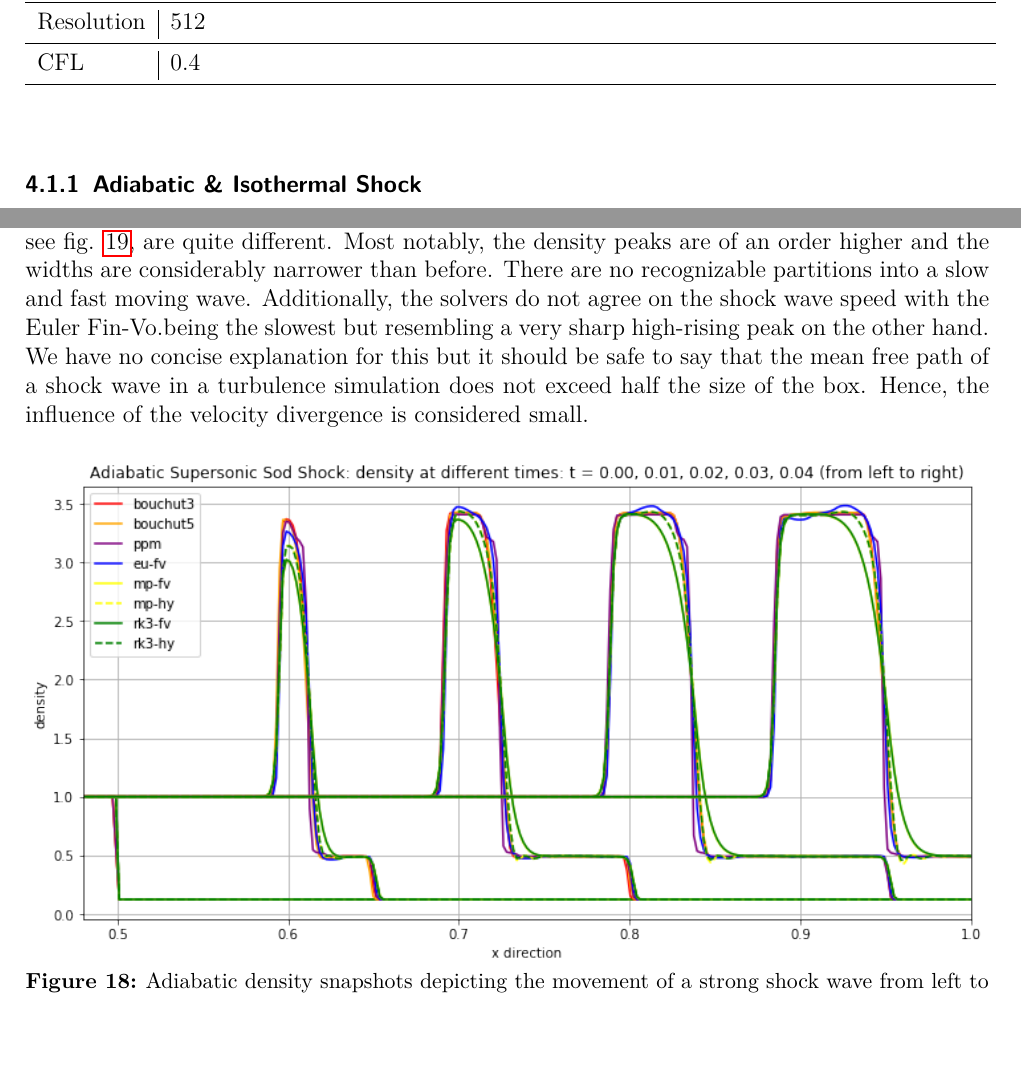
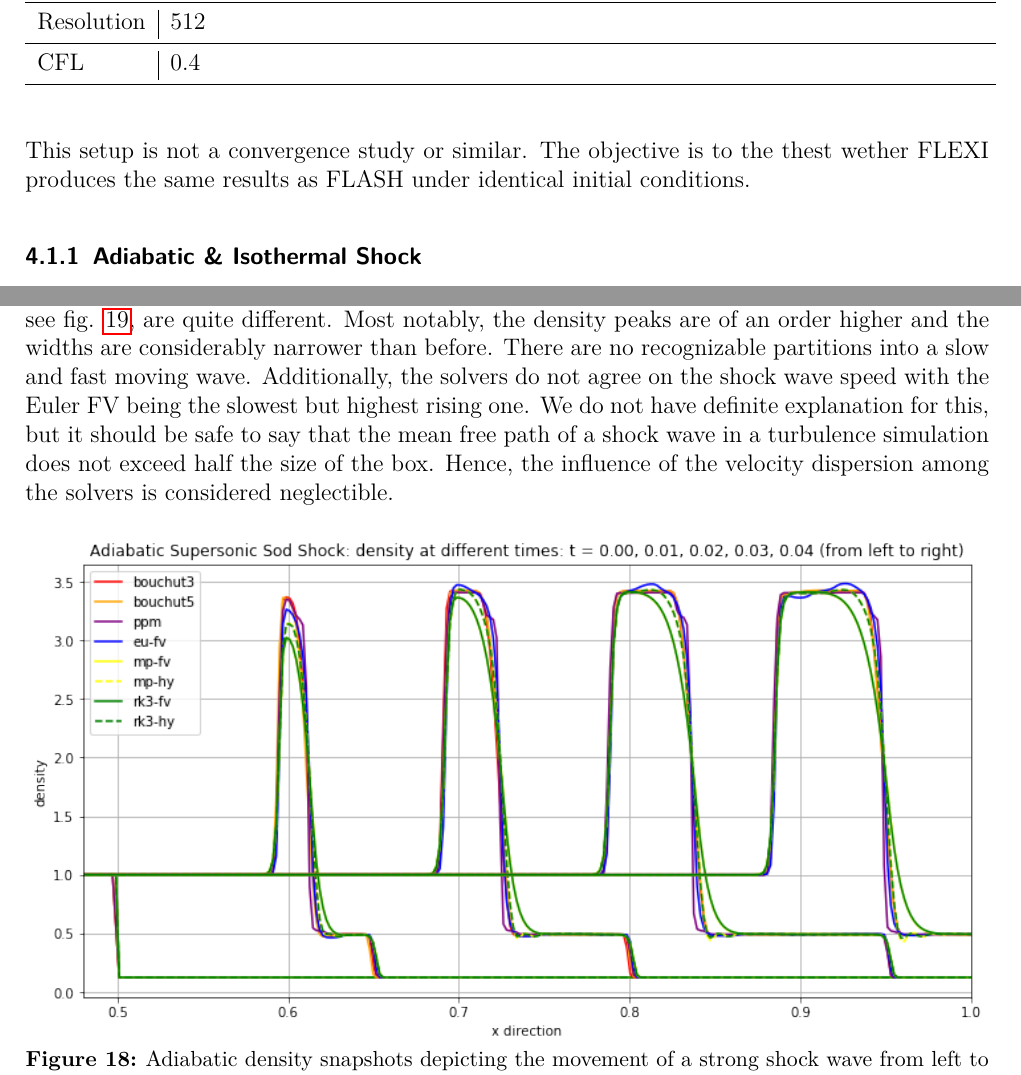
Before and after one commit to jmark/master-thesis, a LaTeX document (main.tex, which reads sections/04-results/01-sod.tex): two parts of pages 33 and 35 of 74, joined at a grey line, cut so that both start at the same text, the shorter picture padded with empty space. Compiled offline with pdfLaTeX.

Commit message:
archiving

```diff
--- a/sections/04-results/01-sod.tex
+++ b/sections/04-results/01-sod.tex
@@ -54,6 +54,11 @@ CFL    &  0.4 \\
 \end{tabular}
 \label{tab:sod-runs}
 \end{table}
+
+This setup is not a convergence study or similar. The objective is to the thest
+wether FLEXI produces the same results as FLASH under identical initial
+conditions.
+
 \footnotetext{Euler Hybrid was only run for adiabatic and isothermal Sod Shock
 since it is unstable.}
 
@@ -97,11 +102,11 @@ The solutions for the strong shock setup with cooling, see
 notably, the density peaks are of an order higher and the widths are
 considerably narrower than before. There are no recognizable partitions into a
 slow and fast moving wave. Additionally, the solvers do not agree on the shock
-wave speed with the \eufv  being the slowest but resembling a very sharp
-high-rising peak on the other hand. We have no concise explanation for this but
-it should be safe to say that the mean free path of a shock wave in a turbulence
-simulation does not exceed half the size of the box. Hence, the influence of
-the velocity divergence is considered small.
+wave speed with the Euler FV  being the slowest but highest rising one. We do
+not have definite explanation for this, but it should be safe to say that the
+mean free path of a shock wave in a turbulence simulation does not exceed half
+the size of the box. Hence, the influence of the velocity dispersion among the
+solvers is considered neglectible.
 %Taking a closer look at one of the shock waves, for example
 %in \fig{plots/sod/adiabatic-supersonic/density-zoom}, one gets to the same conclusion
 %as in the previous section with PPM yielding the best results.
```
Also changed, not shown: 3 other files.
